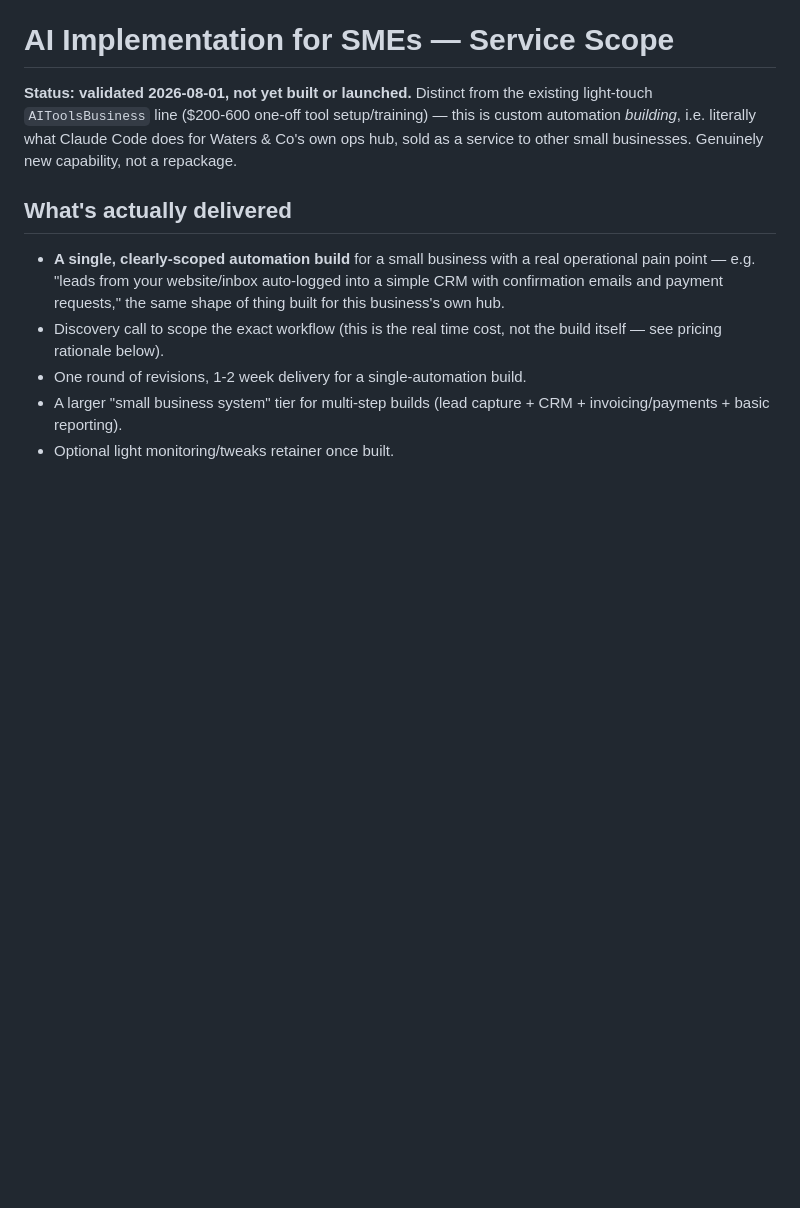
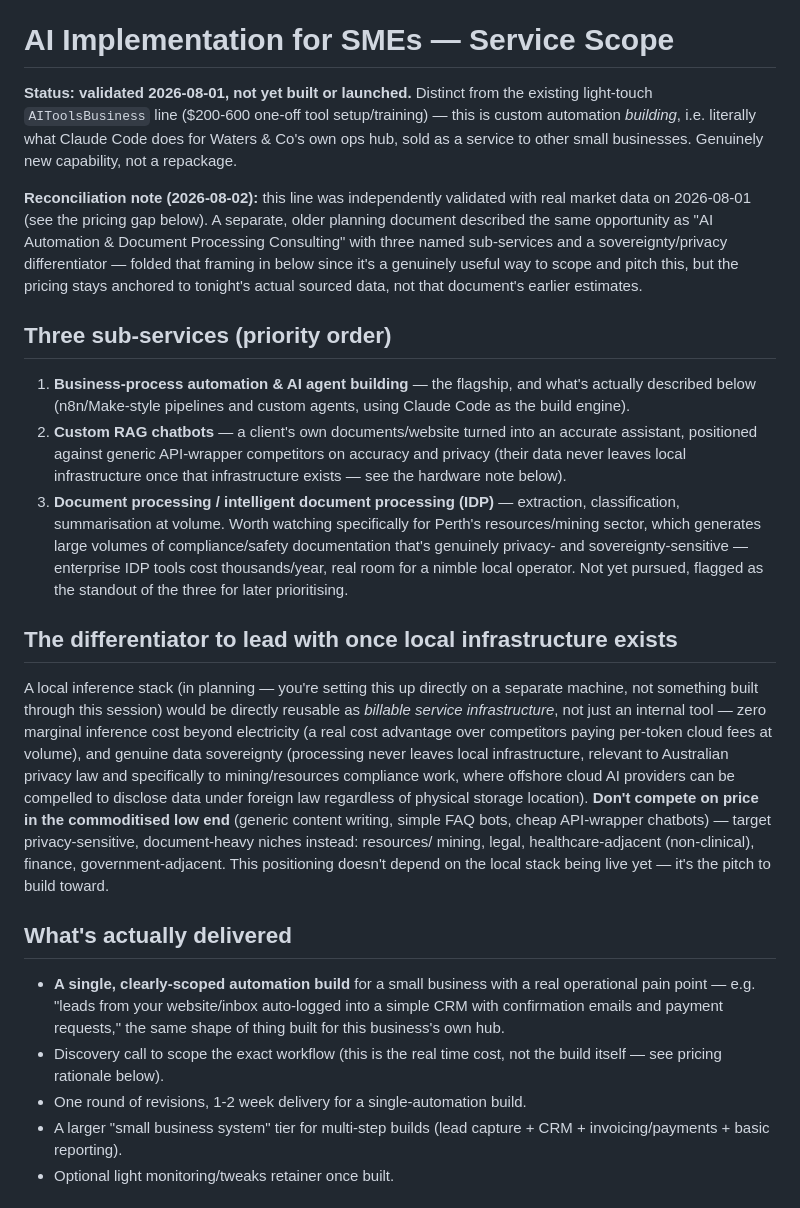
Before and after one commit to watersandcocontact-dev/waters-and-co, a Markdown page: wave3-unscoped/ai_implementation/service_scope.md, the part around the change. Drawn GitHub-style; blank space fills up the shorter version.

```diff
--- a/wave3-unscoped/ai_implementation/service_scope.md
+++ b/wave3-unscoped/ai_implementation/service_scope.md
@@ -5,6 +5,51 @@ the existing light-touch `AIToolsBusiness` line ($200-600 one-off tool
 setup/training) — this is custom automation *building*, i.e. literally
 what Claude Code does for Waters & Co's own ops hub, sold as a service to
 other small businesses. Genuinely new capability, not a repackage.
+
+**Reconciliation note (2026-08-02):** this line was independently
+validated with real market data on 2026-08-01 (see the pricing gap
+below). A separate, older planning document described the same
+opportunity as "AI Automation & Document Processing Consulting" with
+three named sub-services and a sovereignty/privacy differentiator —
+folded that framing in below since it's a genuinely useful way to scope
+and pitch this, but the pricing stays anchored to tonight's actual
+sourced data, not that document's earlier estimates.
+
+## Three sub-services (priority order)
+
+1. **Business-process automation & AI agent building** — the flagship,
+   and what's actually described below (n8n/Make-style pipelines and
+   custom agents, using Claude Code as the build engine).
+2. **Custom RAG chatbots** — a client's own documents/website turned into
+   an accurate assistant, positioned against generic API-wrapper
+   competitors on accuracy and privacy (their data never leaves local
+   infrastructure once that infrastructure exists — see the hardware
+   note below).
+3. **Document processing / intelligent document processing (IDP)** —
+   extraction, classification, summarisation at volume. Worth watching
+   specifically for Perth's resources/mining sector, which generates
+   large volumes of compliance/safety documentation that's genuinely
+   privacy- and sovereignty-sensitive — enterprise IDP tools cost
+   thousands/year, real room for a nimble local operator. Not yet
+   pursued, flagged as the standout of the three for later prioritising.
+
+## The differentiator to lead with once local infrastructure exists
+
+A local inference stack (in planning — you're setting this up directly
+on a separate machine, not something built through this session) would
+be directly reusable as *billable service infrastructure*, not just an
+internal tool — zero marginal inference cost beyond electricity (a real
+cost advantage over competitors paying per-token cloud fees at volume),
+and genuine data sovereignty (processing never leaves local
+infrastructure, relevant to Australian privacy law and specifically to
+mining/resources compliance work, where offshore cloud AI providers can
+be compelled to disclose data under foreign law regardless of physical
+storage location). **Don't compete on price in the commoditised low end**
+(generic content writing, simple FAQ bots, cheap API-wrapper chatbots) —
+target privacy-sensitive, document-heavy niches instead: resources/
+mining, legal, healthcare-adjacent (non-clinical), finance,
+government-adjacent. This positioning doesn't depend on the local stack
+being live yet — it's the pitch to build toward.
 
 ## What's actually delivered
 
```
Also changed, not shown: DECISIONS.md (+1 -0 lines), wave3-unscoped/jv_track/overview.md (added, +104 -0 lines).
